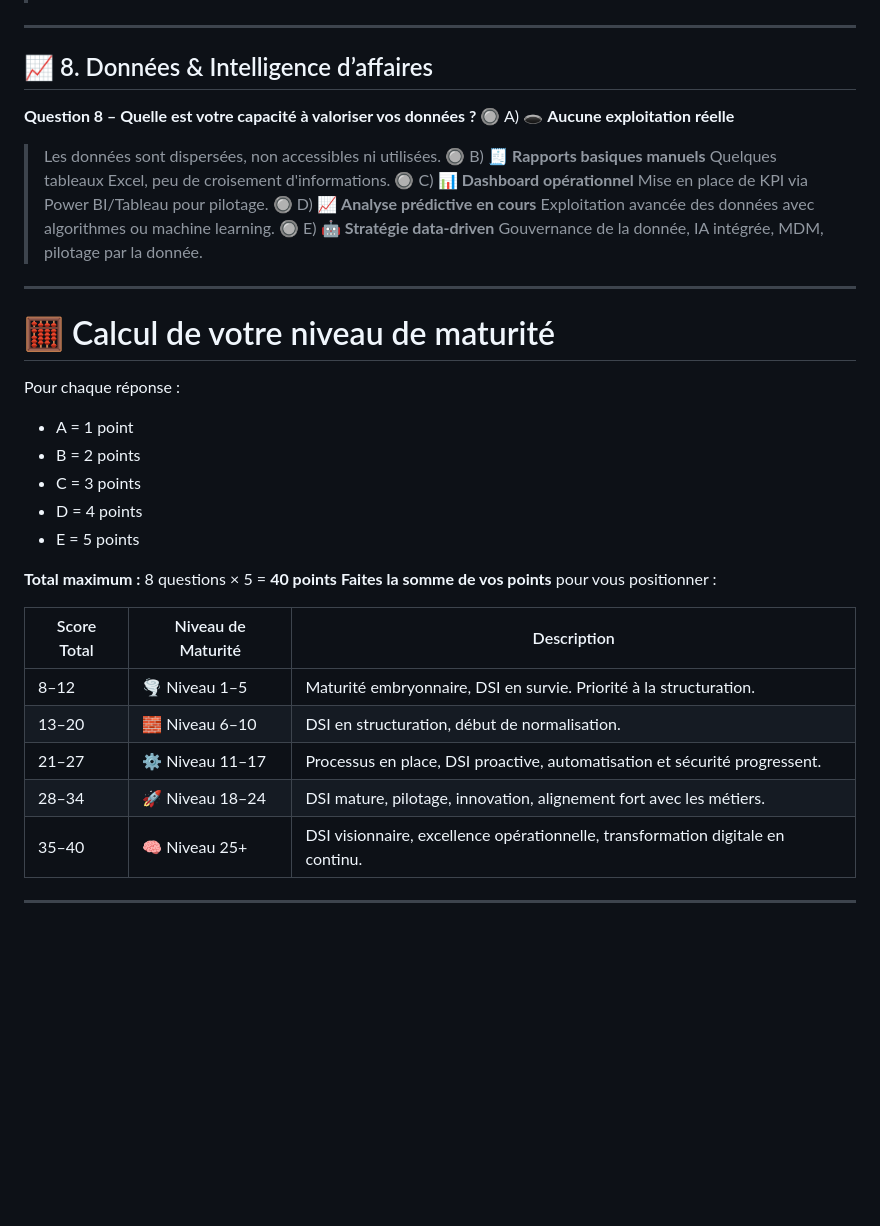
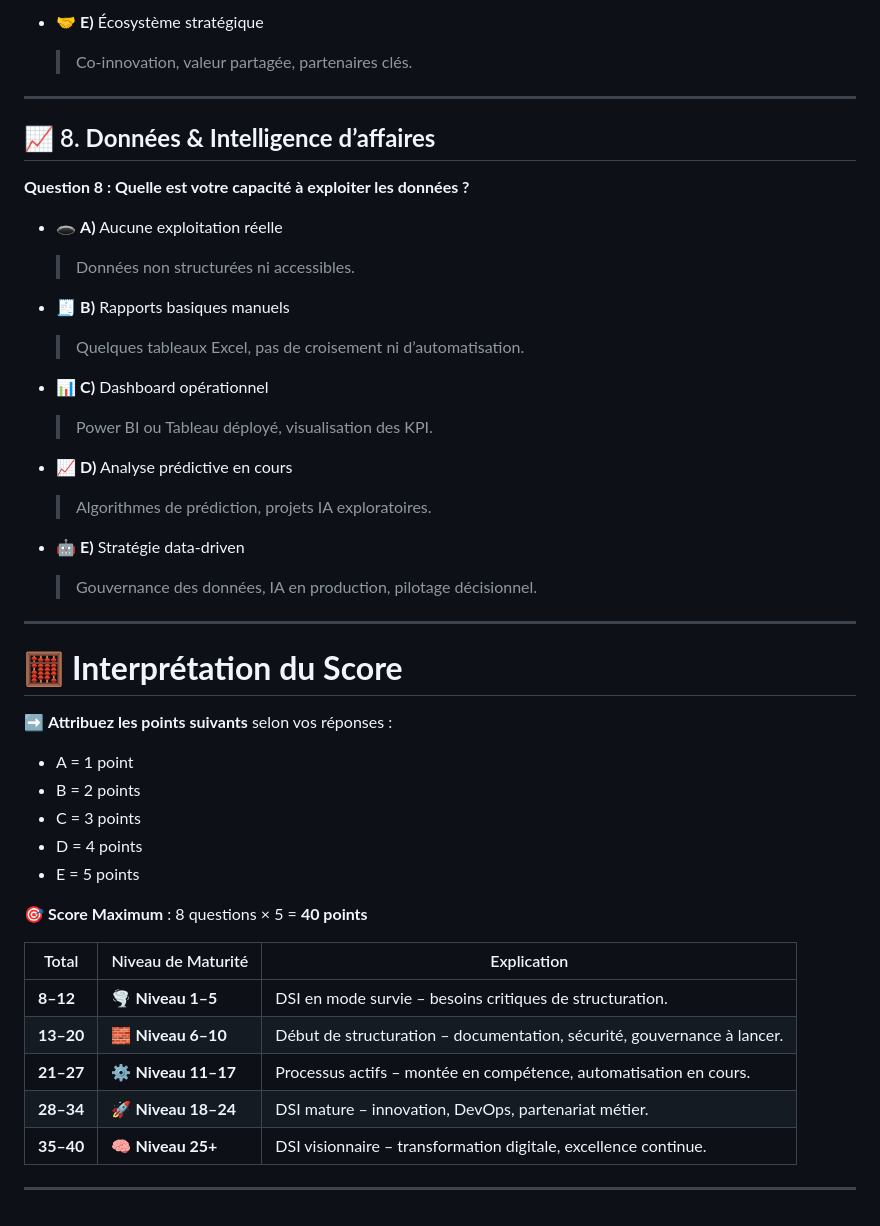
Before and after one commit to sanogotech/DSIOrganisation, a Markdown page: NiveauMaturiteDSI/README.md, the part around one of its changes. GitHub-like rendering; blank space fills up the shorter version.

```diff
--- a/NiveauMaturiteDSI/README.md
+++ b/NiveauMaturiteDSI/README.md
@@ -125,26 +184,38 @@ Pour chaque question, choisissez la réponse la plus représentative de votre si
+* 🤝 **E)** Écosystème stratégique
+
+  > Co-innovation, valeur partagée, partenaires clés.
 
 ---
 
-## 📈 8. Données & Intelligence d’affaires
+## 📈 8. **Données & Intelligence d’affaires**
 
-**Question 8 – Quelle est votre capacité à valoriser vos données ?**
-🔘 A) 🕳️ **Aucune exploitation réelle**
+**Question 8 : Quelle est votre capacité à exploiter les données ?**
 
-> Les données sont dispersées, non accessibles ni utilisées.
-> 🔘 B) 🧾 **Rapports basiques manuels**
-> Quelques tableaux Excel, peu de croisement d'informations.
-> 🔘 C) 📊 **Dashboard opérationnel**
-> Mise en place de KPI via Power BI/Tableau pour pilotage.
-> 🔘 D) 📈 **Analyse prédictive en cours**
-> Exploitation avancée des données avec algorithmes ou machine learning.
-> 🔘 E) 🤖 **Stratégie data-driven**
-> Gouvernance de la donnée, IA intégrée, MDM, pilotage par la donnée.
+* 🕳️ **A)** Aucune exploitation réelle
+
+  > Données non structurées ni accessibles.
+
+* 🧾 **B)** Rapports basiques manuels
+
+  > Quelques tableaux Excel, pas de croisement ni d’automatisation.
+
+* 📊 **C)** Dashboard opérationnel
+
+  > Power BI ou Tableau déployé, visualisation des KPI.
+
+* 📈 **D)** Analyse prédictive en cours
+
+  > Algorithmes de prédiction, projets IA exploratoires.
+
+* 🤖 **E)** Stratégie data-driven
+
+  > Gouvernance des données, IA en production, pilotage décisionnel.
 
 ---
 
-# 🧮 Calcul de votre niveau de maturité
+# 🧮 **Interprétation du Score**
 
-Pour chaque réponse :
+➡️ **Attribuez les points suivants** selon vos réponses :
 
 * A = 1 point
 * B = 2 points
@@ -152,15 +223,14 @@ Pour chaque réponse :
 * D = 4 points
 * E = 5 points
 
-**Total maximum :** 8 questions × 5 = **40 points**
-**Faites la somme de vos points** pour vous positionner :
+🎯 **Score Maximum** : 8 questions × 5 = **40 points**
 
-| Score Total | Niveau de Maturité | Description                                                                     |
-| ----------- | ------------------ | ------------------------------------------------------------------------------- |
-| 8–12        | 🌪️ Niveau 1–5     | Maturité embryonnaire, DSI en survie. Priorité à la structuration.              |
-| 13–20       | 🧱 Niveau 6–10     | DSI en structuration, début de normalisation.                                   |
-| 21–27       | ⚙️ Niveau 11–17    | Processus en place, DSI proactive, automatisation et sécurité progressent.      |
-| 28–34       | 🚀 Niveau 18–24    | DSI mature, pilotage, innovation, alignement fort avec les métiers.             |
-| 35–40       | 🧠 Niveau 25+      | DSI visionnaire, excellence opérationnelle, transformation digitale en continu. |
+| Total     | Niveau de Maturité  | Explication                                                             |
+| --------- | ------------------- | ----------------------------------------------------------------------- |
+| **8–12**  | 🌪️ **Niveau 1–5**  | DSI en mode survie – besoins critiques de structuration.                |
+| **13–20** | 🧱 **Niveau 6–10**  | Début de structuration – documentation, sécurité, gouvernance à lancer. |
+| **21–27** | ⚙️ **Niveau 11–17** | Processus actifs – montée en compétence, automatisation en cours.       |
+| **28–34** | 🚀 **Niveau 18–24** | DSI mature – innovation, DevOps, partenariat métier.                    |
+| **35–40** | 🧠 **Niveau 25+**   | DSI visionnaire – transformation digitale, excellence continue.         |
 
 ---
```
Also changed, not shown: other parts of NiveauMaturiteDSI/README.md (+147 -88 lines).
